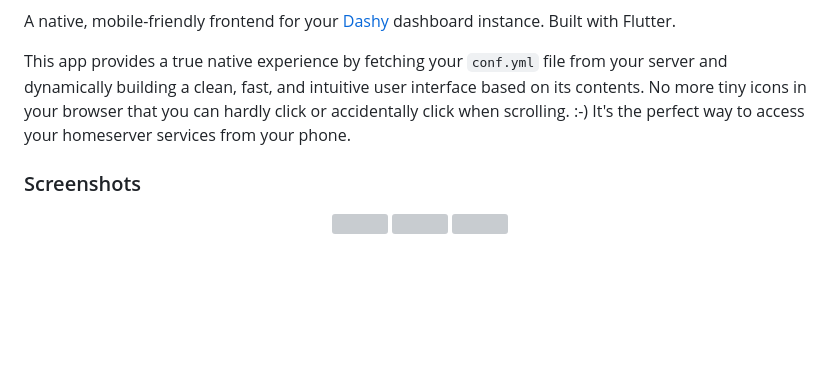
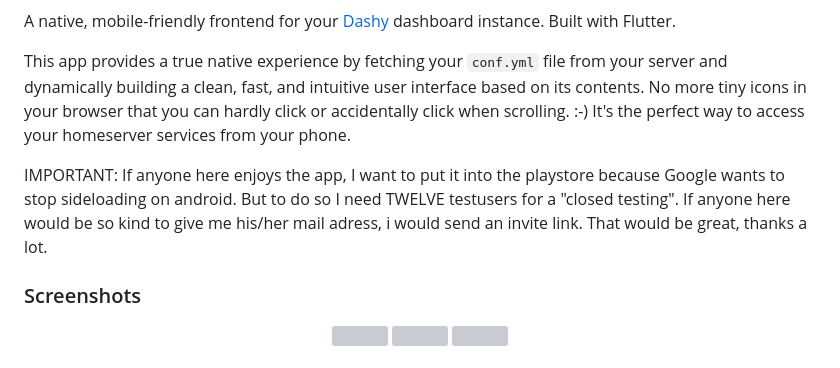
Before and after one commit to ilkerol/dashymobile, a Markdown page: README.md, the part around the change. GitHub-like rendering; blank space fills up the shorter version; grey boxes are pictures that could not be loaded.

```diff
--- a/README.md
+++ b/README.md
@@ -9,6 +9,8 @@ A native, mobile-friendly frontend for your [Dashy](https://github.com/Lissy93/d
 This app provides a true native experience by fetching your `conf.yml` file from your server and dynamically building a clean, fast, and intuitive user interface based on its contents.
 No more tiny icons in your browser that you can hardly click or accidentally click when scrolling. :-)
 It's the perfect way to access your homeserver services from your phone.
+
+IMPORTANT: If anyone here enjoys the app, I want to put it into the playstore because Google wants to stop sideloading on android. But to do so I need TWELVE testusers for a "closed testing". If anyone here would be so kind to give me his/her mail adress, i would send an invite link. That would be great, thanks a lot.
 
 ### Screenshots
 
```
